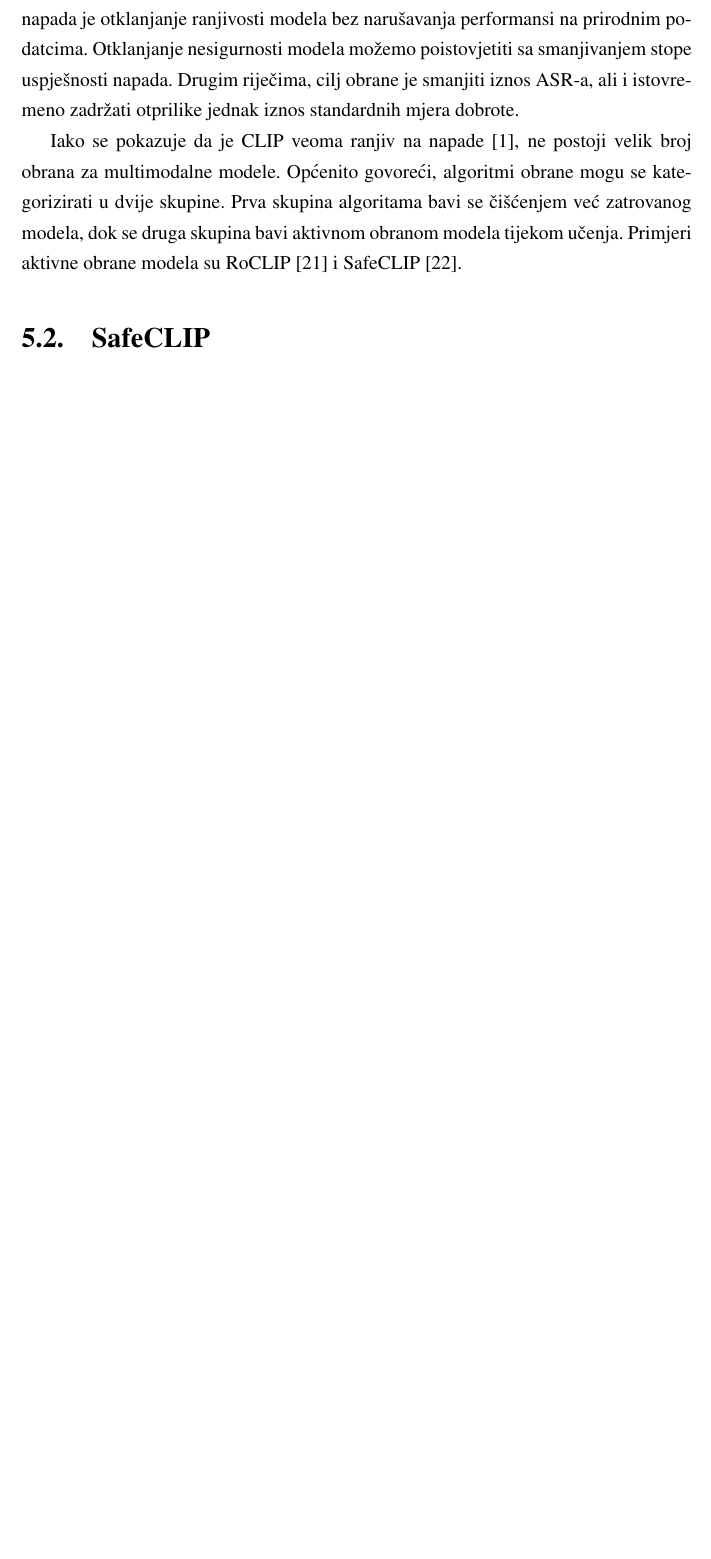
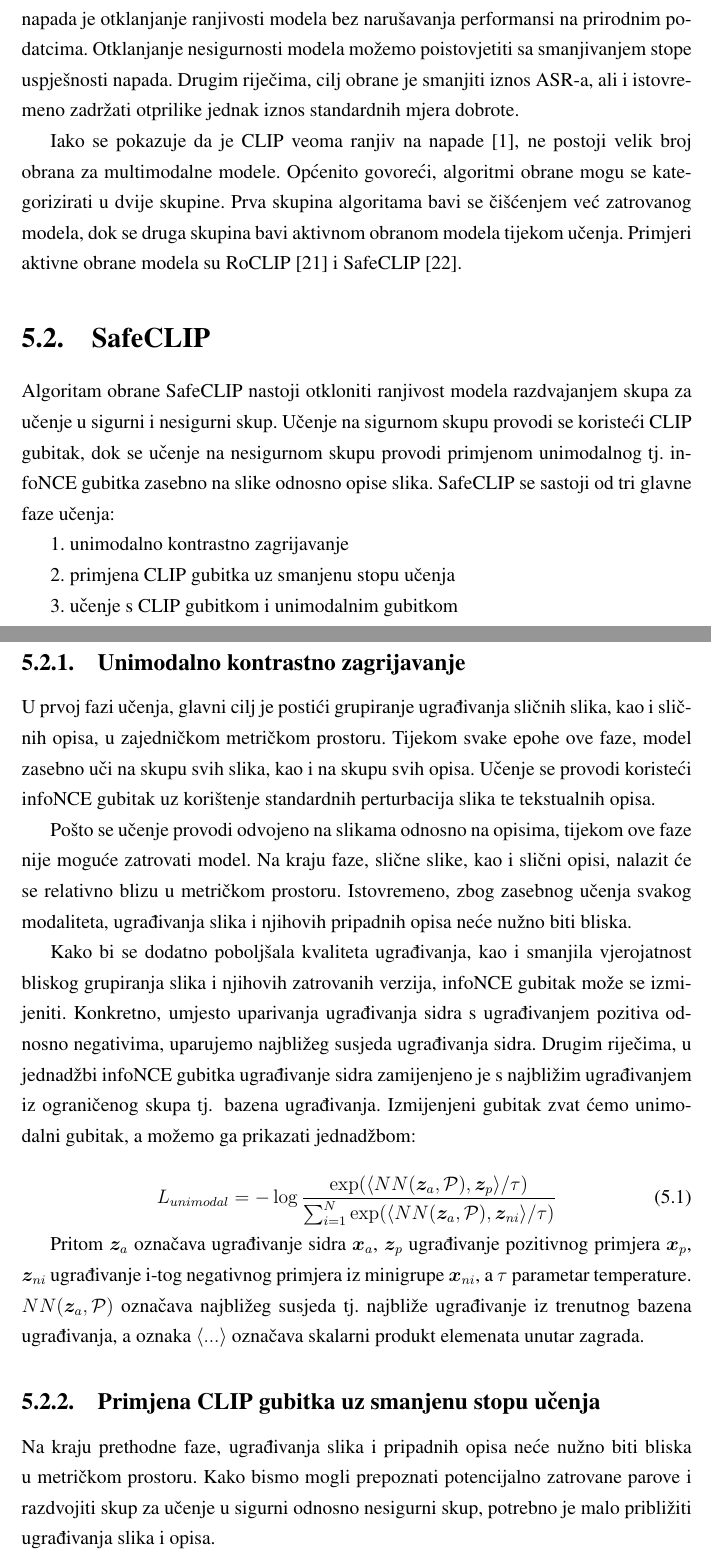
Before and after one commit to DomJamb/SafeCLIP, a LaTeX thesis (Dokumentacija/projekt.tex): part of page 13 of 20 before the commit and two parts of pages 13 and 14 of 23 after it, the two joined at a grey line, cut so that both start at the same text, the shorter picture padded with empty space. Compiled offline with pdfLaTeX.

Commit message:
safeclip

```diff
--- a/Dokumentacija/projekt.tex
+++ b/Dokumentacija/projekt.tex
@@ -220,4 +220,41 @@ Primjeri aktivne obrane modela su RoCLIP~\cite{yang2023robust} i SafeCLIP~\cite{
 
 \section{SafeCLIP}
 
+Algoritam obrane SafeCLIP nastoji otkloniti ranjivost modela razdvajanjem skupa za učenje u sigurni i nesigurni skup.\
+Učenje na sigurnom skupu provodi se koristeći CLIP gubitak, dok se učenje na nesigurnom skupu provodi primjenom unimodalnog tj.\ infoNCE gubitka zasebno na slike odnosno opise slika.\
+SafeCLIP se sastoji od tri glavne faze učenja:
 
+1.\ unimodalno kontrastno zagrijavanje
+
+2.\ primjena CLIP gubitka uz smanjenu stopu učenja
+
+3.\ učenje s CLIP gubitkom i unimodalnim gubitkom
+
+\pagebreak
+
+\subsection{Unimodalno kontrastno zagrijavanje}
+
+U prvoj fazi učenja, glavni cilj je postići grupiranje ugrađivanja sličnih slika, kao i sličnih opisa, u zajedničkom metričkom prostoru.\
+Tijekom svake epohe ove faze, model zasebno uči na skupu svih slika, kao i na skupu svih opisa.\
+Učenje se provodi koristeći infoNCE gubitak uz korištenje standardnih perturbacija slika te tekstualnih opisa.\
+
+Pošto se učenje provodi odvojeno na slikama odnosno na opisima, tijekom ove faze nije moguće zatrovati model.\
+Na kraju faze, slične slike, kao i slični opisi, nalazit će se relativno blizu u metričkom prostoru.\ Istovremeno, zbog zasebnog učenja svakog modaliteta, ugrađivanja slika i njihovih pripadnih opisa neće nužno biti bliska.\
+
+Kako bi se dodatno poboljšala kvaliteta ugrađivanja, kao i smanjila vjerojatnost bliskog grupiranja slika i njihovih zatrovanih verzija, infoNCE gubitak može se izmijeniti.\
+Konkretno, umjesto uparivanja ugrađivanja sidra s ugrađivanjem pozitiva odnosno negativima, uparujemo najbližeg susjeda ugrađivanja sidra.\
+Drugim riječima, u jednadžbi infoNCE gubitka ugrađivanje sidra zamijenjeno je s najbližim ugrađivanjem iz ograničenog skupa tj. bazena ugrađivanja.\
+Izmijenjeni gubitak zvat ćemo unimodalni gubitak, a možemo ga prikazati jednadžbom:
+
+\begin{equation}
+    L_{unimodal} = - \log{\frac{\exp(\langle NN(\bm{z}_{a}, \mathcal{P}), \bm{z}_{p} \rangle / \tau)}{\sum_{i=1}^{N}{\exp(\langle NN(\bm{z}_{a}, \mathcal{P}), \bm{z}_{ni} \rangle / \tau)}}}
+    \label{eq:unimodal_loss}
+\end{equation}
+
+Pritom $\bm{z}_{a}$ označava ugrađivanje sidra $\bm{x}_{a}$, $\bm{z}_{p}$ ugrađivanje pozitivnog primjera $\bm{x}_{p}$, $\bm{z}_{ni}$ ugrađivanje i-tog negativnog primjera iz minigrupe $\bm{x}_{ni}$, a $\tau$ parametar temperature.\
+$NN(\bm{z}_{a}, \mathcal{P})$ označava najbližeg susjeda tj.\ najbliže ugrađivanje iz trenutnog bazena ugrađivanja, a oznaka $\langle ... \rangle$ označava skalarni produkt elemenata unutar zagrada.\
+
+\subsection{Primjena CLIP gubitka uz smanjenu stopu učenja}
+
+Na kraju prethodne faze, ugrađivanja slika i pripadnih opisa neće nužno biti bliska u metričkom prostoru.\
+Kako bismo mogli prepoznati potencijalno zatrovane parove i razdvojiti skup za učenje u sigurni odnosno nesigurni skup, potrebno je malo približiti ugrađivanja slika i opisa.\
```
Also changed, not shown: Dokumentacija/projekt.pdf, Dokumentacija/projekt.tex (36 more changed lines).
